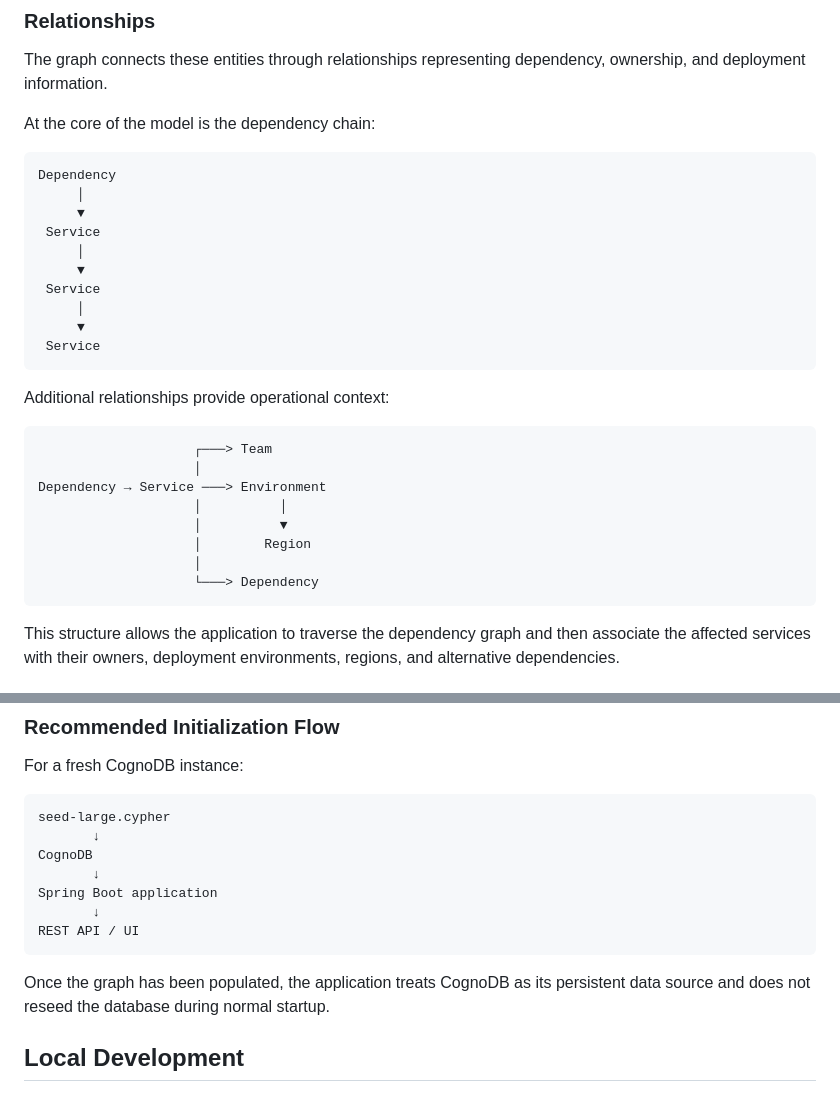
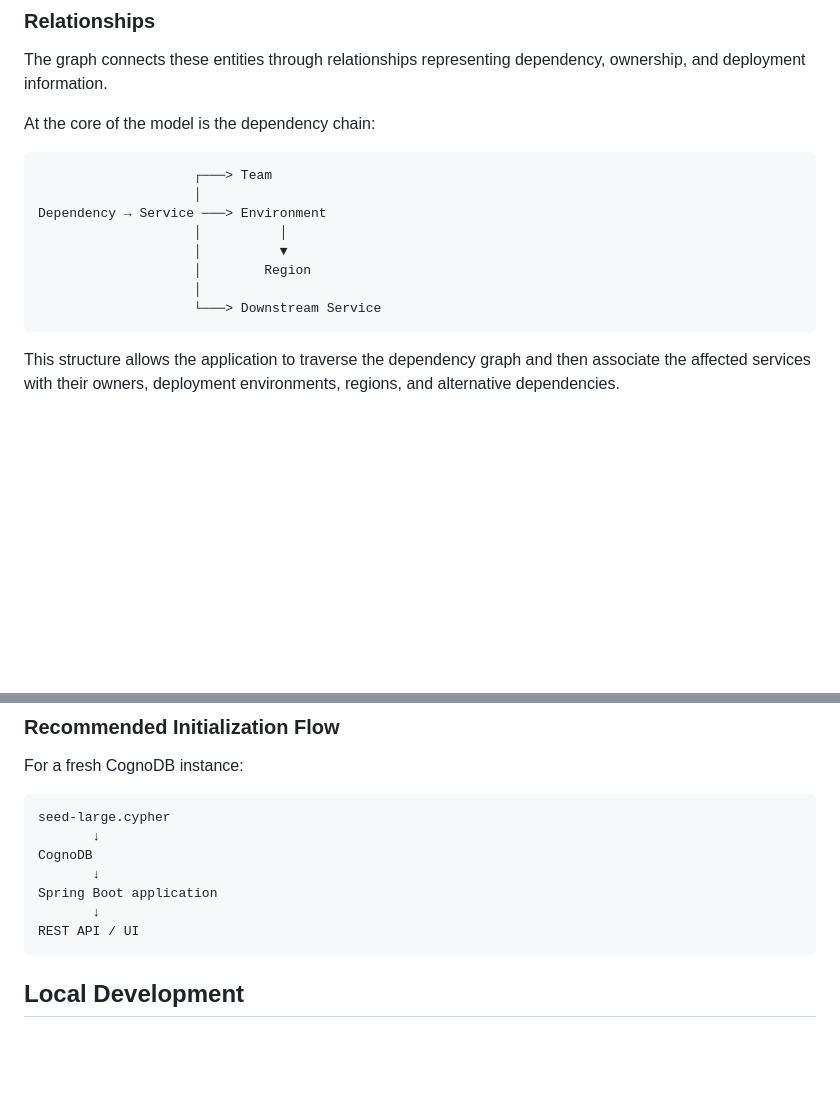
Before and after one commit to Jitbaul13-maker/supply-chain-graph-explorer, a Markdown page: README.md, 2 parts joined by grey strips. Rendered like a GitHub page; blank space fills up the shorter version.

Commit message:
Enhance formatting and clarity in README.md
Updated README.md to improve formatting and clarity in sections regarding dependencies, impact analysis, and local development instructions.

````diff
--- a/README.md
+++ b/README.md
@@ -188,20 +189,6 @@ The graph connects these entities through relationships representing dependency,
 At the core of the model is the dependency chain:
 
 ```text
-Dependency
-     │
-     ▼
- Service
-     │
-     ▼
- Service
-     │
-     ▼
- Service
-```
-Additional relationships provide operational context:
-
-```text
                     ┌───> Team
                     │
 Dependency → Service ───> Environment
@@ -209,7 +196,7 @@ Dependency → Service ───> Environment
                     │          ▼
                     │        Region
                     │
-                    └───> Dependency
+                    └───> Downstream Service
 ```
 This structure allows the application to traverse the dependency graph and then associate the affected services with their owners, deployment environments, regions, and alternative dependencies.
 
@@ -449,7 +436,6 @@ Spring Boot application
        ↓
 REST API / UI
 ```
-Once the graph has been populated, the application treats CognoDB as its persistent data source and does not reseed the database during normal startup.
 
 ## Local Development
 
````
Also changed, not shown: other parts of README.md (+12 -11 lines).
